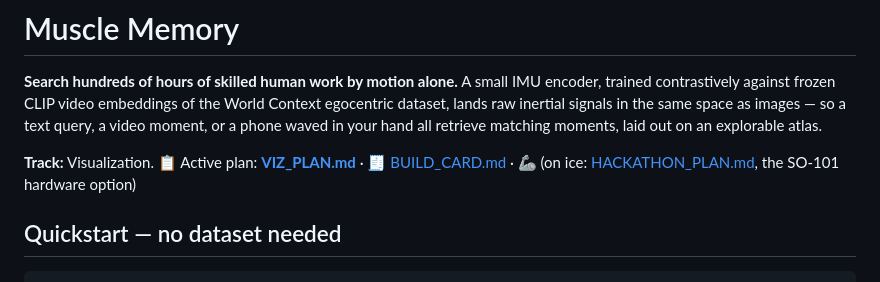
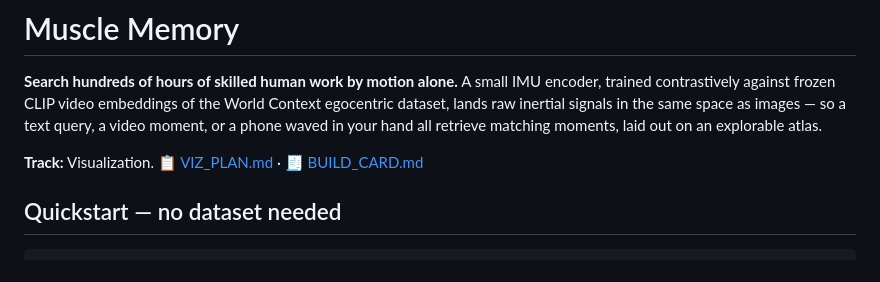
Before and after one commit to amanshah0729/robotics830, a Markdown page: README.md, the part around the change. Drawn GitHub-style.

```diff
--- a/README.md
+++ b/README.md
@@ -2,7 +2,7 @@
 
 **Search hundreds of hours of skilled human work by motion alone.** A small IMU encoder, trained contrastively against frozen CLIP video embeddings of the World Context egocentric dataset, lands raw inertial signals in the same space as images — so a text query, a video moment, or a phone waved in your hand all retrieve matching moments, laid out on an explorable atlas.
 
-**Track:** Visualization. 📋 Active plan: **[VIZ_PLAN.md](VIZ_PLAN.md)** · 🧾 [BUILD_CARD.md](BUILD_CARD.md) · 🦾 (on ice: [HACKATHON_PLAN.md](HACKATHON_PLAN.md), the SO-101 hardware option)
+**Track:** Visualization. 📋 [VIZ_PLAN.md](VIZ_PLAN.md) · 🧾 [BUILD_CARD.md](BUILD_CARD.md)
 
 ## Quickstart — no dataset needed
 
```
Also changed, not shown: HACKATHON_PLAN.md (deleted, +0 -336 lines), VIZ_PLAN.md (+1 -1 lines).
